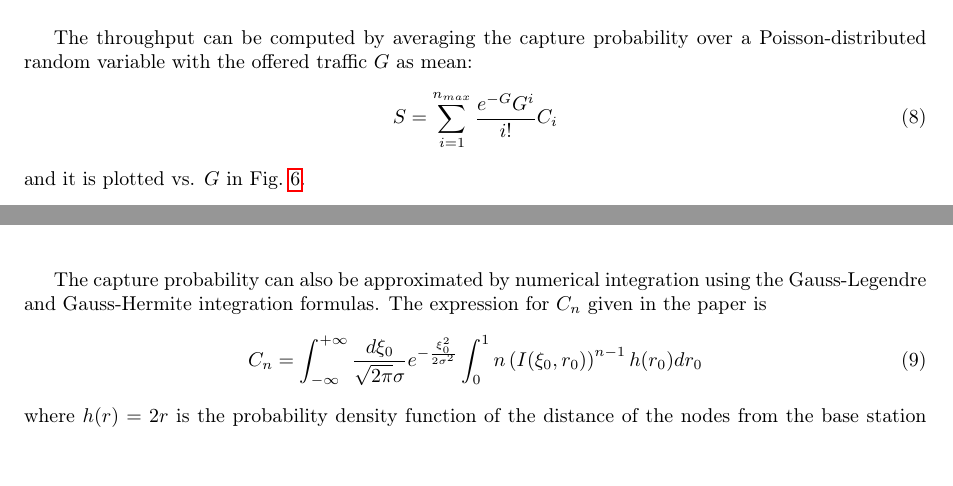
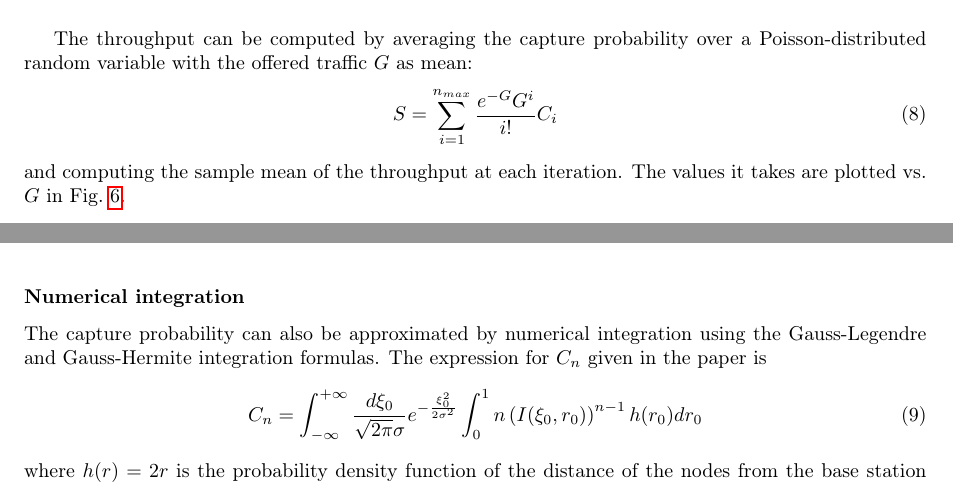
Before and after one commit to riccz/netsim_hw, a LaTeX problem sheet (hw3/hw3.tex): two parts of pages 3 and 4 of 6, joined at a grey line, cut so that both start at the same text. Compiled offline with pdfLaTeX.

Commit message:
Finish the part on Aloha

```diff
--- a/hw3/hw3.tex
+++ b/hw3/hw3.tex
@@ -306,7 +307,9 @@ $G$ as mean:
 \begin{equation}
   S = \sum_{i=1}^{n_{max}} \frac{e^{-G} G^i}{i!} C_i
 \end{equation}
-and it is plotted vs. $G$ in Fig.~\ref{plot:aloha_thr_sim}.
+and computing the sample mean of the throughput at each iteration.
+The values it takes are plotted vs. $G$ in
+Fig.~\ref{plot:aloha_thr_sim}.
 \begin{figure}[htbp]
   \centering
   \includegraphics[width=0.6\textwidth]{matlab/aloha_thr_sim}
@@ -315,6 +318,7 @@ and it is plotted vs. $G$ in Fig.~\ref{plot:aloha_thr_sim}.
   \label{plot:aloha_thr_sim}
 \end{figure}
 
+\subsubsection*{Numerical integration}
 The capture probability can also be approximated by numerical
 integration using the Gauss-Legendre and Gauss-Hermite integration
 formulas. The expression for $C_n$ given in the paper is
```
Also changed, not shown: hw3/hw3.tex (1 more changed lines).
